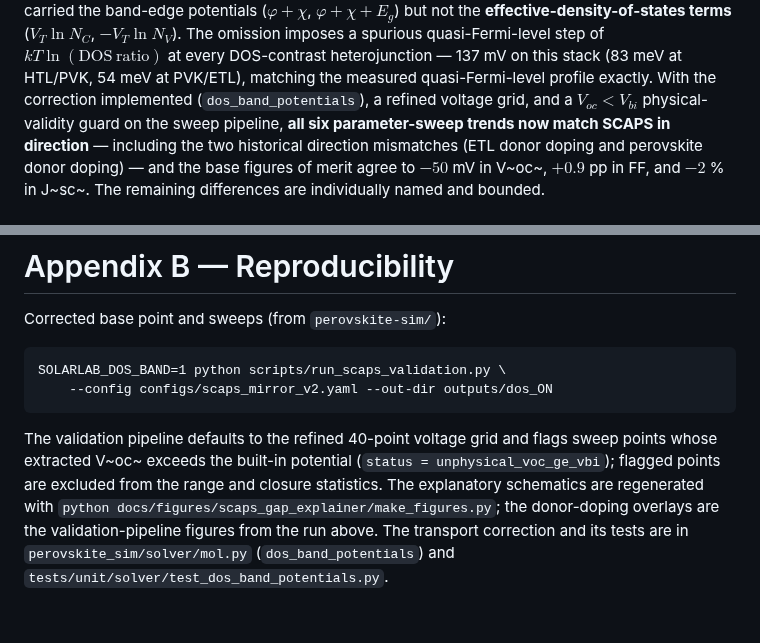
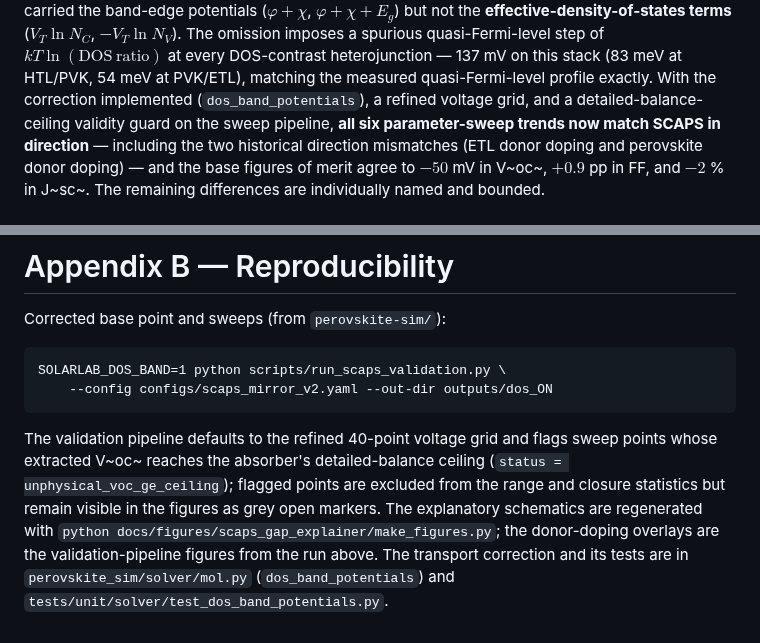
Before and after one commit to ShaneLogic/SolarLab, a Markdown page: docs/partner/SolarLab_SCAPS_gap_analysis_corrected.md, 2 parts joined by grey strips. Rendered like a GitHub page.

````diff
--- a/docs/partner/SolarLab_SCAPS_gap_analysis_corrected.md
+++ b/docs/partner/SolarLab_SCAPS_gap_analysis_corrected.md
@@ -33,7 +33,7 @@ imposes a spurious quasi-Fermi-level step of $kT\ln(\mathrm{DOS\ ratio})$ at eve
 DOS-contrast heterojunction — 137 mV on this stack (83 meV at HTL/PVK, 54 meV at
 PVK/ETL), matching the measured quasi-Fermi-level profile exactly. With the
 correction implemented (`dos_band_potentials`), a refined voltage grid, and a
-$V_{oc} < V_{bi}$ physical-validity guard on the sweep pipeline, **all six
+detailed-balance-ceiling validity guard on the sweep pipeline, **all six
 parameter-sweep trends now match SCAPS in direction** — including the two
 historical direction mismatches (ETL donor doping and perovskite donor doping) —
 and the base figures of merit agree to $-50$ mV in V~oc~, $+0.9$ pp in FF, and
@@ -257,9 +269,10 @@ SOLARLAB_DOS_BAND=1 python scripts/run_scaps_validation.py \
 ```
 
 The validation pipeline defaults to the refined 40-point voltage grid and flags
-sweep points whose extracted V~oc~ exceeds the built-in potential
-(`status = unphysical_voc_ge_vbi`); flagged points are excluded from the range
-and closure statistics. The explanatory schematics are regenerated with
+sweep points whose extracted V~oc~ reaches the absorber's detailed-balance
+ceiling (`status = unphysical_voc_ge_ceiling`); flagged points are excluded
+from the range and closure statistics but remain visible in the figures as
+grey open markers. The explanatory schematics are regenerated with
 `python docs/figures/scaps_gap_explainer/make_figures.py`; the donor-doping
 overlays are the validation-pipeline figures from the run above. The transport
 correction and its tests are in `perovskite_sim/solver/mol.py`
````
Also changed, not shown: other parts of docs/partner/SolarLab_SCAPS_gap_analysis_corrected.md (+28 -16 lines), docs/figures/scaps_validation/sweep_Nd_ETL.png, 2 other files.
